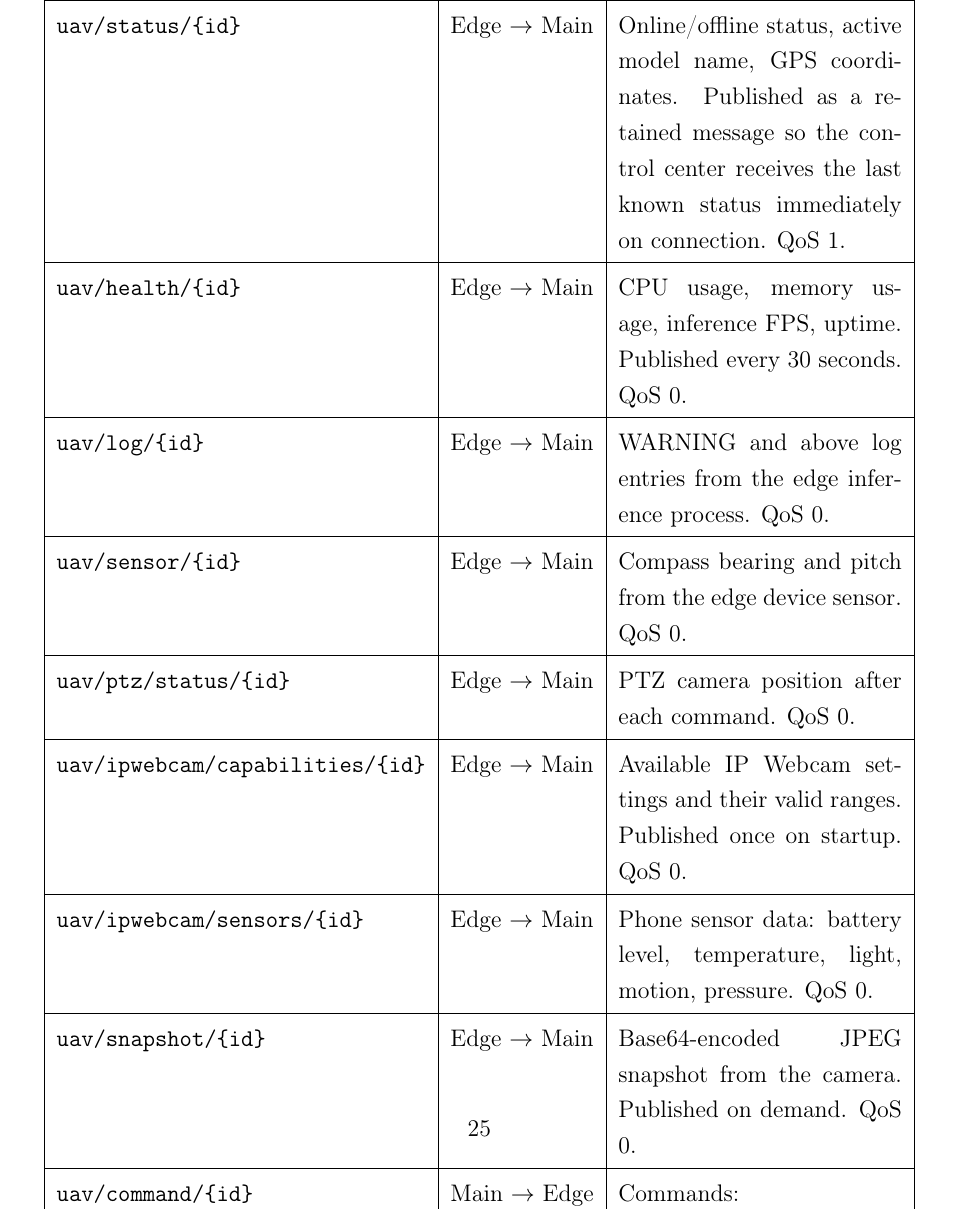
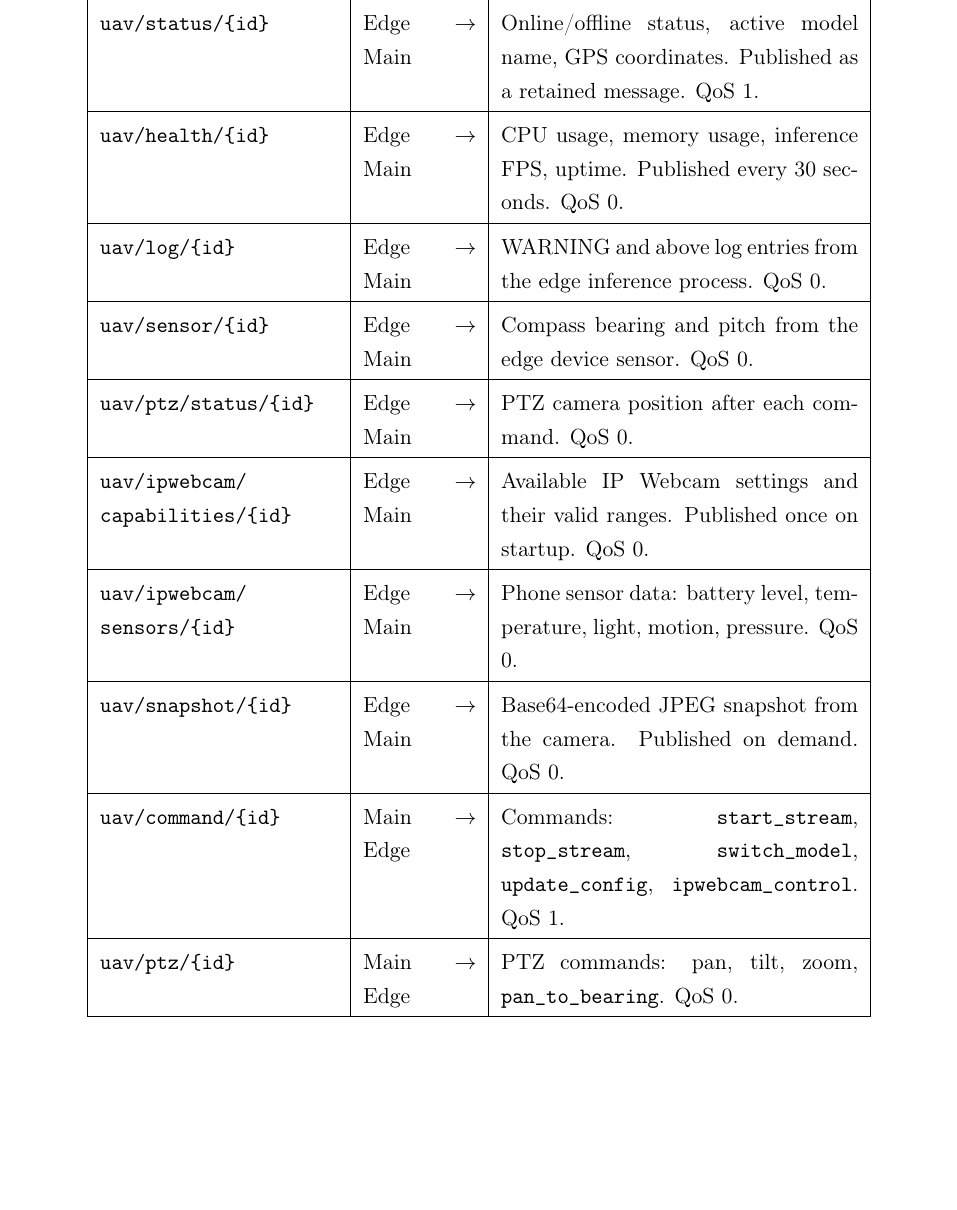
Before and after one commit to SafSaf0999/UAV, a LaTeX thesis (UAV-dataset-workflow/documentations/report_full.tex): part of page 31 of 57, cut so that both start at the same text, the shorter picture padded with empty space. Compiled offline with pdfLaTeX.

Commit message:
docs: fix MQTT table - smaller topic column, wider description, small font

```diff
--- a/UAV-dataset-workflow/documentations/report_full.tex
+++ b/UAV-dataset-workflow/documentations/report_full.tex
@@ -1066,12 +1067,12 @@ topics used in the system.
 \caption{MQTT topic reference.}
 \label{tab:mqtt_topics}
-\begin{tabular}{|l|l|p{5cm}|}
+\begin{tabular}{|p{4.2cm}|p{2.0cm}|p{6.3cm}|}
 \hline
 \textbf{Topic} & \textbf{Direction} & \textbf{Description} \\
 \hline
 \texttt{uav/tracking/\{id\}} & Edge $\to$ Main & Detection results per frame: bounding boxes, labels, confidence scores, track IDs. Published at inference frame rate (up to 25 fps). QoS 0. \\
 \hline
-\texttt{uav/status/\{id\}} & Edge $\to$ Main & Online/offline status, active model name, GPS coordinates. Published as a retained message so the control center receives the last known status immediately on connection. QoS 1. \\
+\texttt{uav/status/\{id\}} & Edge $\to$ Main & Online/offline status, active model name, GPS coordinates. Published as a retained message. QoS 1. \\
 \hline
 \texttt{uav/health/\{id\}} & Edge $\to$ Main & CPU usage, memory usage, inference FPS, uptime. Published every 30 seconds. QoS 0. \\
 \hline
@@ -1081,13 +1082,13 @@ topics used in the system.
 \hline
 \texttt{uav/ptz/status/\{id\}} & Edge $\to$ Main & PTZ camera position after each command. QoS 0. \\
 \hline
-\texttt{uav/ipwebcam/capabilities/\{id\}} & Edge $\to$ Main & Available IP Webcam settings and their valid ranges. Published once on startup. QoS 0. \\
-\hline
-\texttt{uav/ipwebcam/sensors/\{id\}} & Edge $\to$ Main & Phone sensor data: battery level, temperature, light, motion, pressure. QoS 0. \\
+\texttt{uav/ipwebcam/} \texttt{capabilities/\{id\}} & Edge $\to$ Main & Available IP Webcam settings and their valid ranges. Published once on startup. QoS 0. \\
+\hline
+\texttt{uav/ipwebcam/} \texttt{sensors/\{id\}} & Edge $\to$ Main & Phone sensor data: battery level, temperature, light, motion, pressure. QoS 0. \\
 \hline
 \texttt{uav/snapshot/\{id\}} & Edge $\to$ Main & Base64-encoded JPEG snapshot from the camera. Published on demand. QoS 0. \\
 \hline
-\texttt{uav/command/\{id\}} & Main $\to$ Edge & Commands: \texttt{start\_stream}, \texttt{stop\_stream}, \texttt{switch\_model}, \texttt{update\_config}, \texttt{ipwebcam\_control}, \texttt{ipwebcam\_sensors}. QoS 1. \\
+\texttt{uav/command/\{id\}} & Main $\to$ Edge & Commands: \texttt{start\_stream}, \texttt{stop\_stream}, \texttt{switch\_model}, \texttt{update\_config}, \texttt{ipwebcam\_control}. QoS 1. \\
 \hline
 \texttt{uav/ptz/\{id\}} & Main $\to$ Edge & PTZ commands: pan, tilt, zoom, \texttt{pan\_to\_bearing}. QoS 0. \\
 \hline
```
Also changed, not shown: UAV-dataset-workflow/documentations/report_full.pdf, report_full.pdf, UAV-dataset-workflow/documentations/report_full.tex (1 more changed lines).
